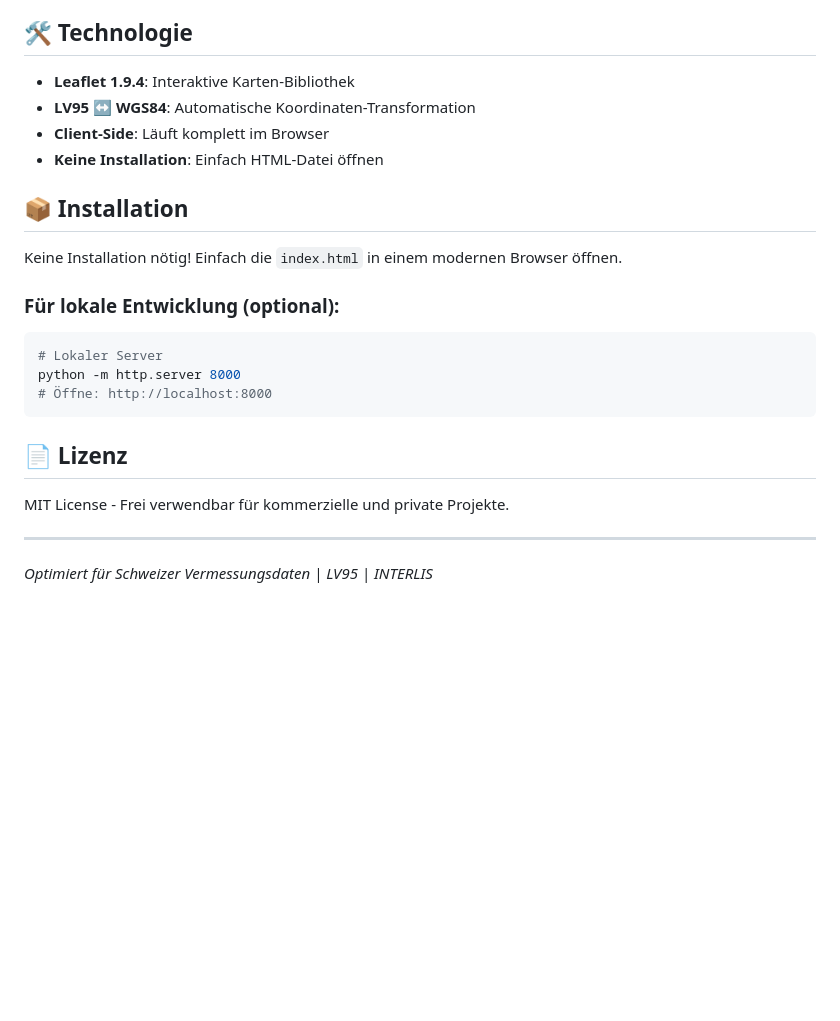
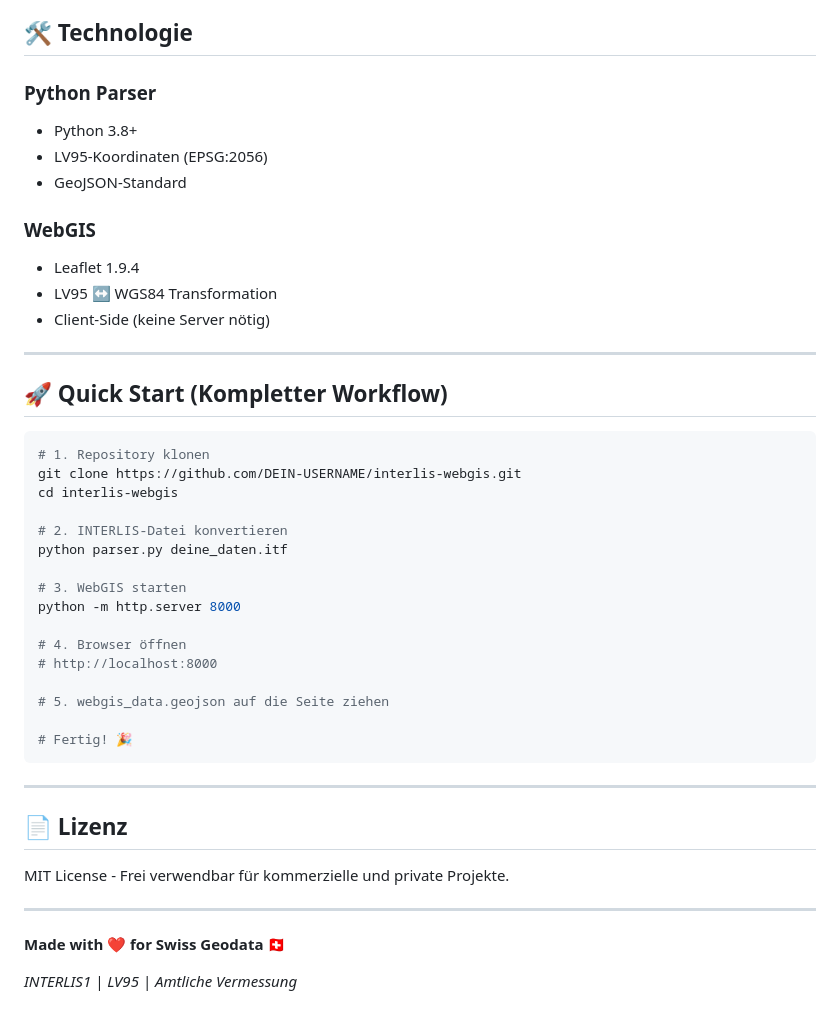
Before and after one commit to elle-6/interlis-webgis, a Markdown page: README.md, the part around the change printed below. Drawn GitHub-style; blank space fills up the shorter version.

````diff
--- a/README.md
+++ b/README.md
@@ -89,21 +170,40 @@ Ein interaktives WebGIS-Tool zur Visualisierung und Analyse von Schweizer Vermes
 
 ## 🛠️ Technologie
 
-- **Leaflet 1.9.4**: Interaktive Karten-Bibliothek
-- **LV95 ↔ WGS84**: Automatische Koordinaten-Transformation
-- **Client-Side**: Läuft komplett im Browser
-- **Keine Installation**: Einfach HTML-Datei öffnen
+### Python Parser
+- Python 3.8+
+- LV95-Koordinaten (EPSG:2056)
+- GeoJSON-Standard
 
-## 📦 Installation
+### WebGIS
+- Leaflet 1.9.4
+- LV95 ↔ WGS84 Transformation
+- Client-Side (keine Server nötig)
 
-Keine Installation nötig! Einfach die `index.html` in einem modernen Browser öffnen.
+---
 
-### Für lokale Entwicklung (optional):
+## 🚀 Quick Start (Kompletter Workflow)
+
 ```bash
-# Lokaler Server
+# 1. Repository klonen
+git clone https://github.com/DEIN-USERNAME/interlis-webgis.git
+cd interlis-webgis
+
+# 2. INTERLIS-Datei konvertieren
+python parser.py deine_daten.itf
+
+# 3. WebGIS starten
 python -m http.server 8000
-# Öffne: http://localhost:8000
+
+# 4. Browser öffnen
+# http://localhost:8000
+
+# 5. webgis_data.geojson auf die Seite ziehen
+
+# Fertig! 🎉
 ```
+
+---
 
 ## 📄 Lizenz
 
@@ -111,4 +211,6 @@ MIT License - Frei verwendbar für kommerzielle und private Projekte.
 
 ---
 
-*Optimiert für Schweizer Vermessungsdaten | LV95 | INTERLIS*
+**Made with ❤️ for Swiss Geodata** 🇨🇭
+
+*INTERLIS1 | LV95 | Amtliche Vermessung*
````
Also changed, not shown: other parts of README.md (+133 -52 lines).
